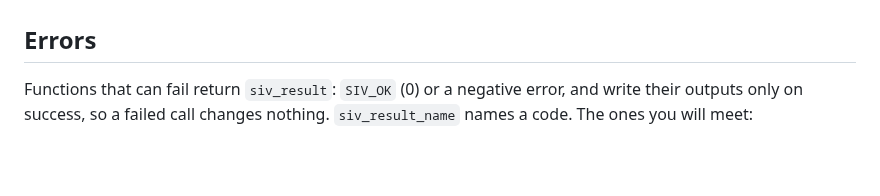
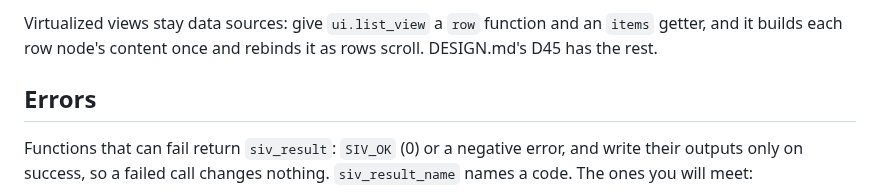
Before and after one commit to rockorager/siv, a Markdown page: docs/guide/02-model.md, the part around one of its changes. Rendered like a GitHub page; blank space fills up the shorter version.

```diff
--- a/docs/guide/02-model.md
+++ b/docs/guide/02-model.md
@@ -208,3 +290,7 @@ destroys the application and joins its worker thread.
+Virtualized views stay data sources: give `ui.list_view` a `row`
+function and an `items` getter, and it builds each row node's content
+once and rebinds it as rows scroll. DESIGN.md's D45 has the rest.
+
 ## Errors
 
 Functions that can fail return `siv_result`: `SIV_OK` (0) or a negative
```
Also changed, not shown: other parts of docs/guide/02-model.md (+82 -0 lines), docs/guide/images/reactive.png (added), 2 other files.
